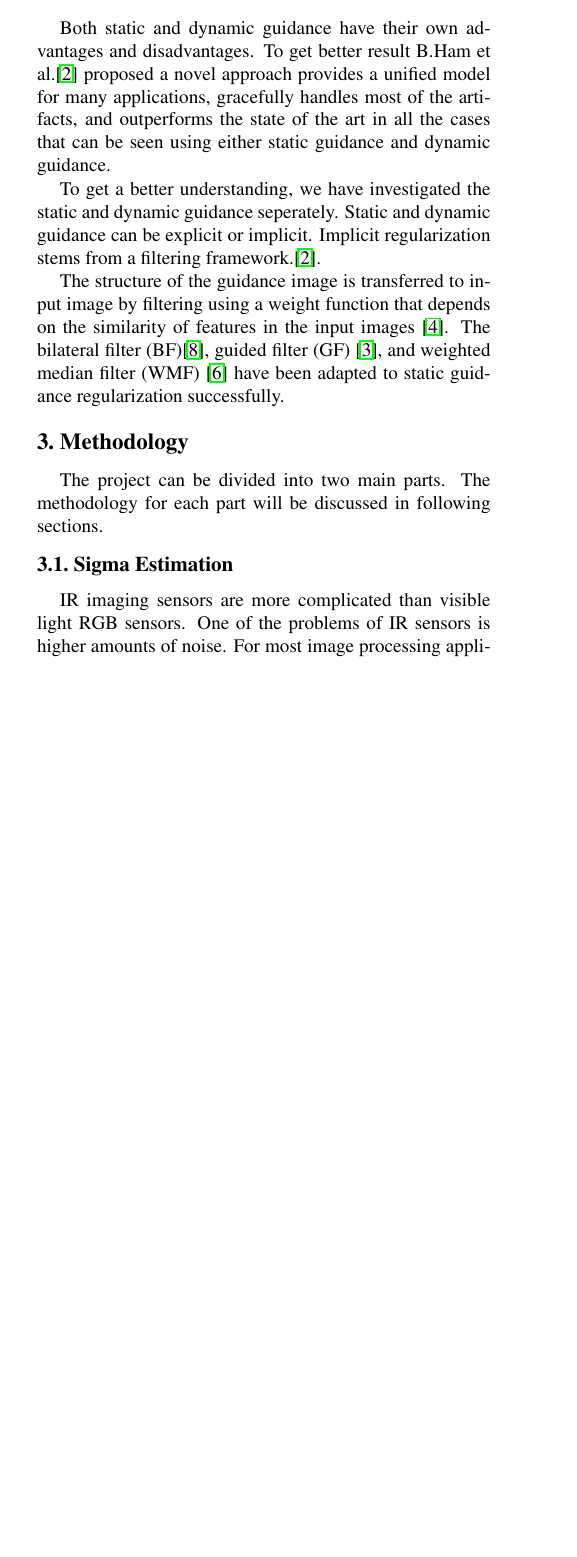
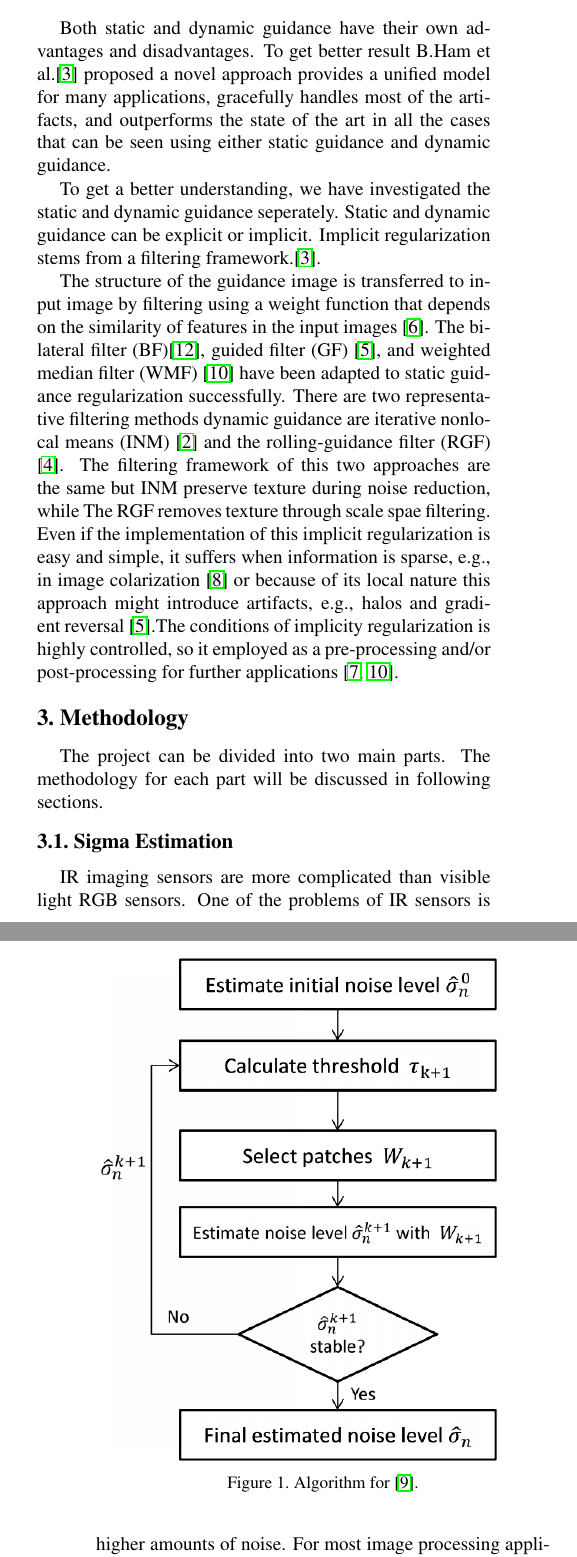
Before and after one commit to mcergun/CMP717-Project, a LaTeX paper (report/latex/egpaper_final.tex): part of one column of page 1 of 3 before the commit and two parts of the columns of pages 1 and 2 of 3 after it, the two joined at a grey line, cut so that both start at the same text, the shorter picture padded with empty space. Compiled offline with pdfLaTeX.

Commit message:
Related Work Update

```diff
--- a/report/latex/egpaper_final.tex
+++ b/report/latex/egpaper_final.tex
@@ -73,9 +73,8 @@ Both static and dynamic guidance have their own advantages and disadvantages. To
 
 To get a better understanding, we have investigated\textsl{} the static and dynamic guidance seperately. Static and dynamic guidance can be explicit or implicit. Implicit regularization stems from a filtering framework.\cite{ham2015}.
 
-The structure of the guidance image is transferred to input image by filtering using a weight function that depends on the similarity of features in the input images \cite{Kopf:2007:JBU:1275808.1276497}. The bilateral filter (BF)\cite{tomasi1998bilateral}, guided filter (GF) \cite{he2013guided}, and weighted median filter (WMF) \cite{ma2013constant} have been adapted to static guidance regularization successfully.
-
-
+The structure of the guidance image is transferred to input image by filtering using a weight function that depends on the similarity of features in the input images \cite{Kopf:2007:JBU:1275808.1276497}. The bilateral filter (BF)\cite{tomasi1998bilateral}, guided filter (GF) \cite{he2013guided}, and weighted median filter (WMF) \cite{ma2013constant} have been adapted to static guidance regularization successfully. There are two representative filtering methods dynamic
+guidance are iterative nonlocal means (INM)  \cite{brox2008efficient} and the rolling-guidance filter (RGF) \cite{ham2015robust}. The filtering framework of this two approaches are the same but INM preserve texture during noise reduction, while The RGF removes texture through scale spae filtering. Even if the implementation of this implicit regularization is easy and simple, it suffers  when information is sparse, e.g., in image colarization \cite{levin2004colorization} or because of its local nature this approach might introduce artifacts, e.g., halos and gradient reversal  \cite{he2013guided}.The conditions  of implicity regularization is highly controlled, so it employed as a pre-processing and/or post-processing for further applications \cite{lang2012practical,ma2013constant}.
 
 
 \section{Methodology}
```
